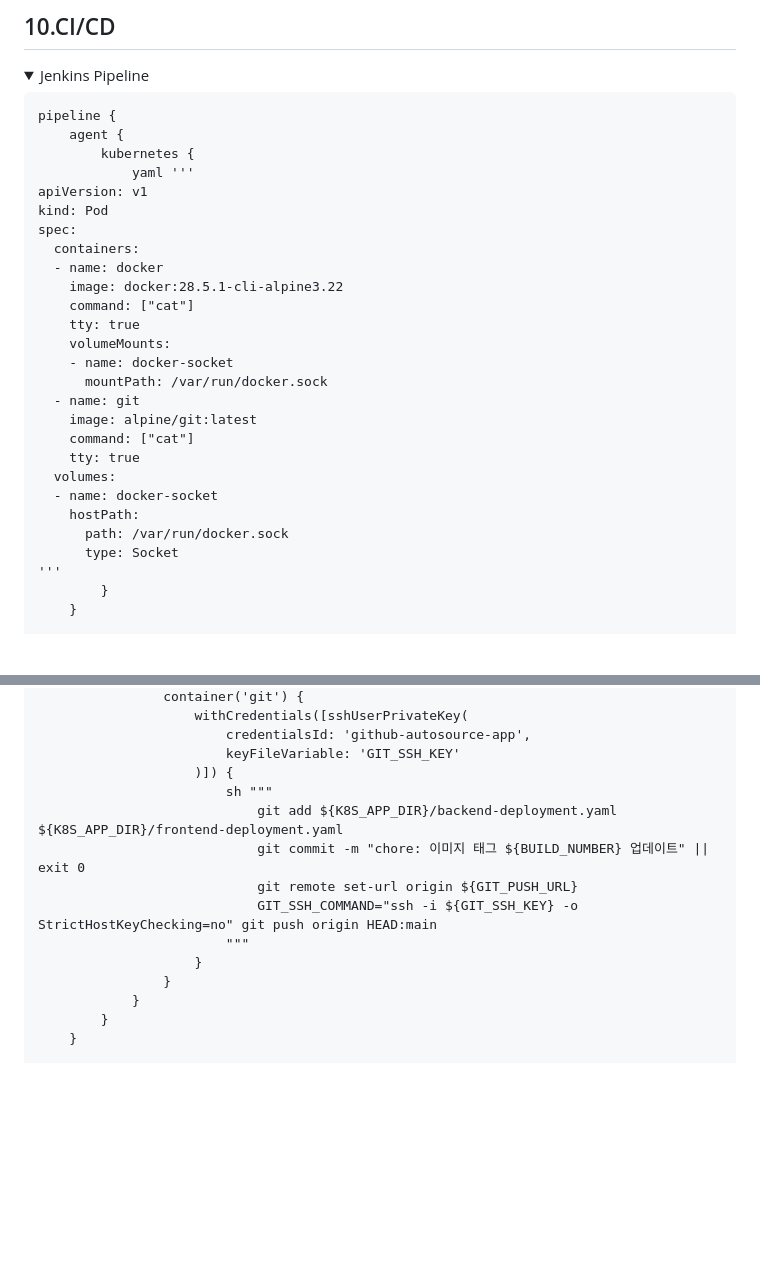
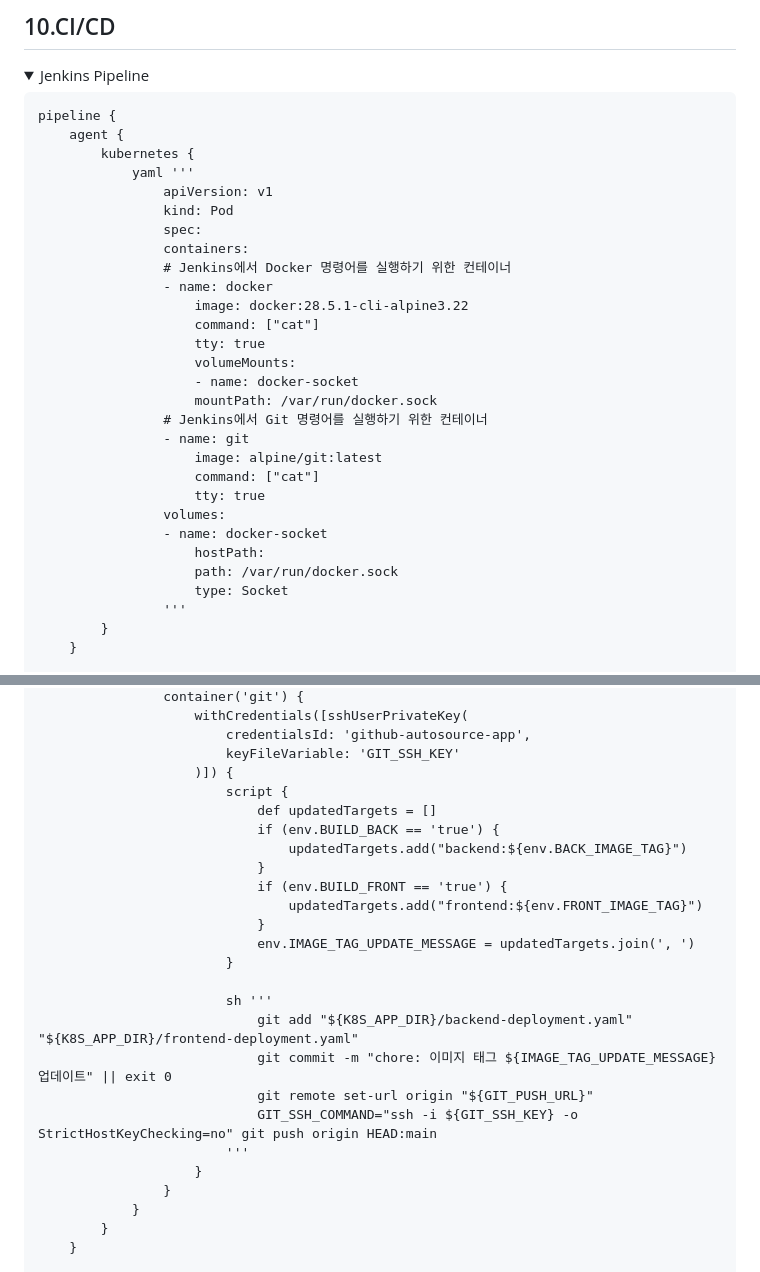
Before and after one commit to beyond-sw-camp/be25-4th-3team-project, a Markdown page: README.md, 2 parts joined by grey strips. GitHub-like rendering; folded sections open; blank space fills up the shorter version.

```diff
--- a/README.md
+++ b/README.md
@@ -256,27 +256,29 @@ pipeline {
     agent {
         kubernetes {
             yaml '''
-apiVersion: v1
-kind: Pod
-spec:
-  containers:
-  - name: docker
-    image: docker:28.5.1-cli-alpine3.22
-    command: ["cat"]
-    tty: true
-    volumeMounts:
-    - name: docker-socket
-      mountPath: /var/run/docker.sock
-  - name: git
-    image: alpine/git:latest
-    command: ["cat"]
-    tty: true
-  volumes:
-  - name: docker-socket
-    hostPath:
-      path: /var/run/docker.sock
-      type: Socket
-'''
+                apiVersion: v1
+                kind: Pod
+                spec:
+                containers:
+                # Jenkins에서 Docker 명령어를 실행하기 위한 컨테이너
+                - name: docker
+                    image: docker:28.5.1-cli-alpine3.22
+                    command: ["cat"]
+                    tty: true
+                    volumeMounts:
+                    - name: docker-socket
+                    mountPath: /var/run/docker.sock
+                # Jenkins에서 Git 명령어를 실행하기 위한 컨테이너
+                - name: git
+                    image: alpine/git:latest
+                    command: ["cat"]
+                    tty: true
+                volumes:
+                - name: docker-socket
+                    hostPath:
+                    path: /var/run/docker.sock
+                    type: Socket
+                '''
         }
     }
 
@@ -415,12 +491,23 @@ spec:
                         credentialsId: 'github-autosource-app',
                         keyFileVariable: 'GIT_SSH_KEY'
                     )]) {
-                        sh """
-                            git add ${K8S_APP_DIR}/backend-deployment.yaml ${K8S_APP_DIR}/frontend-deployment.yaml
-                            git commit -m "chore: 이미지 태그 ${BUILD_NUMBER} 업데이트" || exit 0
-                            git remote set-url origin ${GIT_PUSH_URL}
+                        script {
+                            def updatedTargets = []
+                            if (env.BUILD_BACK == 'true') {
+                                updatedTargets.add("backend:${env.BACK_IMAGE_TAG}")
+                            }
+                            if (env.BUILD_FRONT == 'true') {
+                                updatedTargets.add("frontend:${env.FRONT_IMAGE_TAG}")
+                            }
+                            env.IMAGE_TAG_UPDATE_MESSAGE = updatedTargets.join(', ')
+                        }
+
+                        sh '''
+                            git add "${K8S_APP_DIR}/backend-deployment.yaml" "${K8S_APP_DIR}/frontend-deployment.yaml"
+                            git commit -m "chore: 이미지 태그 ${IMAGE_TAG_UPDATE_MESSAGE} 업데이트" || exit 0
+                            git remote set-url origin "${GIT_PUSH_URL}"
                             GIT_SSH_COMMAND="ssh -i ${GIT_SSH_KEY} -o StrictHostKeyChecking=no" git push origin HEAD:main
-                        """
+                        '''
                     }
                 }
             }
```
Also changed, not shown: other parts of README.md (+80 -6 lines).
